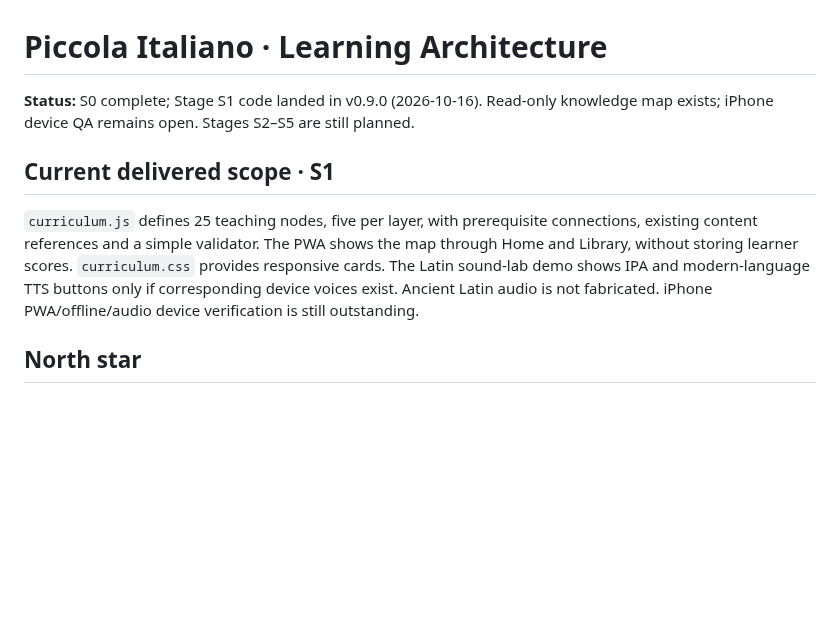
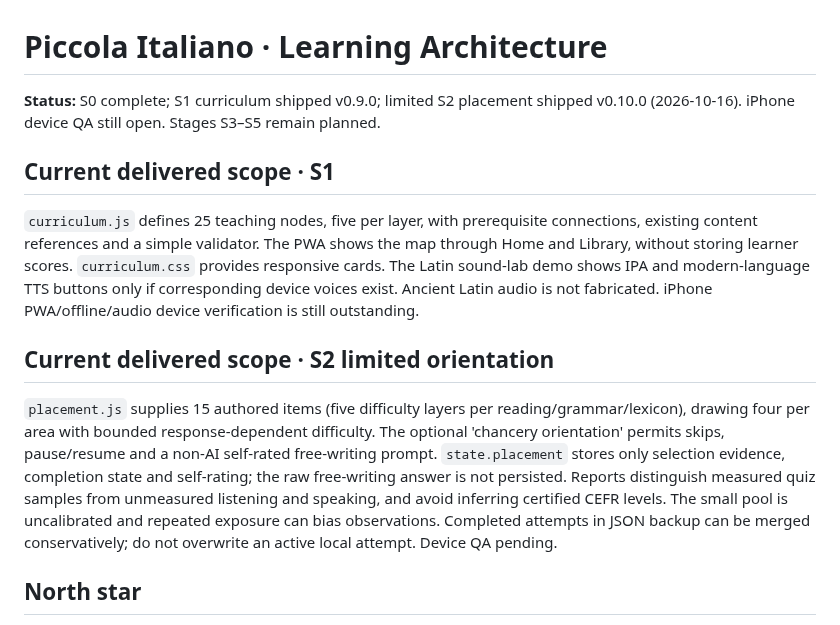
Before and after one commit to Gewuerzei/piccola-italiano, a Markdown page: LEARNING_ARCHITECTURE.md, the part around the change. GitHub-like rendering; blank space fills up the shorter version.

Commit message:
docs: handoff v0.10 placement, limitations and non-destructive storage

```diff
--- a/LEARNING_ARCHITECTURE.md
+++ b/LEARNING_ARCHITECTURE.md
@@ -1,10 +1,14 @@
 # Piccola Italiano · Learning Architecture
 
-**Status:** S0 complete; Stage S1 code landed in v0.9.0 (2026-10-16). Read-only knowledge map exists; iPhone device QA remains open. Stages S2–S5 are still planned.
+**Status:** S0 complete; S1 curriculum shipped v0.9.0; limited S2 placement shipped v0.10.0 (2026-10-16). iPhone device QA still open. Stages S3–S5 remain planned.
 
 ## Current delivered scope · S1
 
 `curriculum.js` defines 25 teaching nodes, five per layer, with prerequisite connections, existing content references and a simple validator. The PWA shows the map through Home and Library, without storing learner scores. `curriculum.css` provides responsive cards. The Latin sound-lab demo shows IPA and modern-language TTS buttons only if corresponding device voices exist. Ancient Latin audio is not fabricated. iPhone PWA/offline/audio device verification is still outstanding.
+
+## Current delivered scope · S2 limited orientation
+
+`placement.js` supplies 15 authored items (five difficulty layers per reading/grammar/lexicon), drawing four per area with bounded response-dependent difficulty. The optional 'chancery orientation' permits skips, pause/resume and a non-AI self-rated free-writing prompt. `state.placement` stores only selection evidence, completion state and self-rating; the raw free-writing answer is not persisted. Reports distinguish measured quiz samples from unmeasured listening and speaking, and avoid inferring certified CEFR levels. The small pool is uncalibrated and repeated exposure can bias observations. Completed attempts in JSON backup can be merged conservatively; do not overwrite an active local attempt. Device QA pending.
 
 ## North star
 
```
